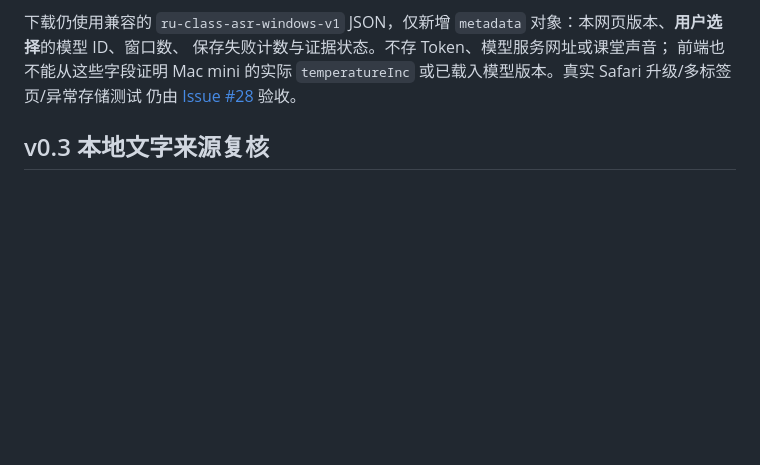
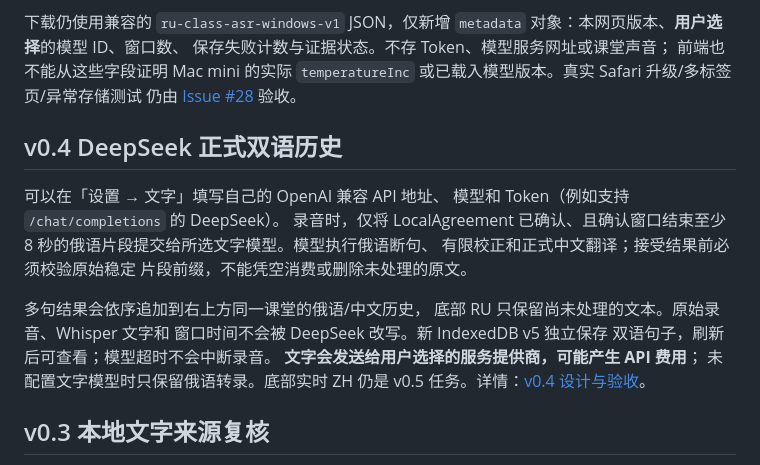
Before and after one commit to Ran-ying/ru-class, a Markdown page: README.md, the part around the change. Rendered like a GitHub page; blank space fills up the shorter version.

Commit message:
docs(v0.4): distinguish formal sentence history from v0.5 live translation and document browser provider privacy

```diff
--- a/README.md
+++ b/README.md
@@ -40,6 +40,23 @@
 或已载入模型版本。真实 Safari 升级/多标签页/异常存储测试
 仍由 [Issue #28](https://github.com/Ran-ying/ru-class/issues/28)
 验收。
+
+## v0.4 DeepSeek 正式双语历史
+
+可以在「设置 → 文字」填写自己的 OpenAI 兼容 API 地址、
+模型和 Token（例如支持 `/chat/completions` 的 DeepSeek）。
+录音时，仅将 LocalAgreement 已确认、且确认窗口结束至少
+8 秒的俄语片段提交给所选文字模型。模型执行俄语断句、
+有限校正和正式中文翻译；接受结果前必须校验原始稳定
+片段前缀，不能凭空消费或删除未处理的原文。
+
+多句结果会依序追加到右上方同一课堂的俄语/中文历史，
+底部 RU 只保留尚未处理的文本。原始录音、Whisper 文字和
+窗口时间不会被 DeepSeek 改写。新 IndexedDB v5 独立保存
+双语句子，刷新后可查看；模型超时不会中断录音。
+**文字会发送给用户选择的服务提供商，可能产生 API 费用**；
+未配置文字模型时只保留俄语转录。底部实时 ZH 仍是
+v0.5 任务。详情：[v0.4 设计与验收](docs/v04-deepseek-bilingual-history.md)。
 
 ## v0.3 本地文字来源复核
 
```
